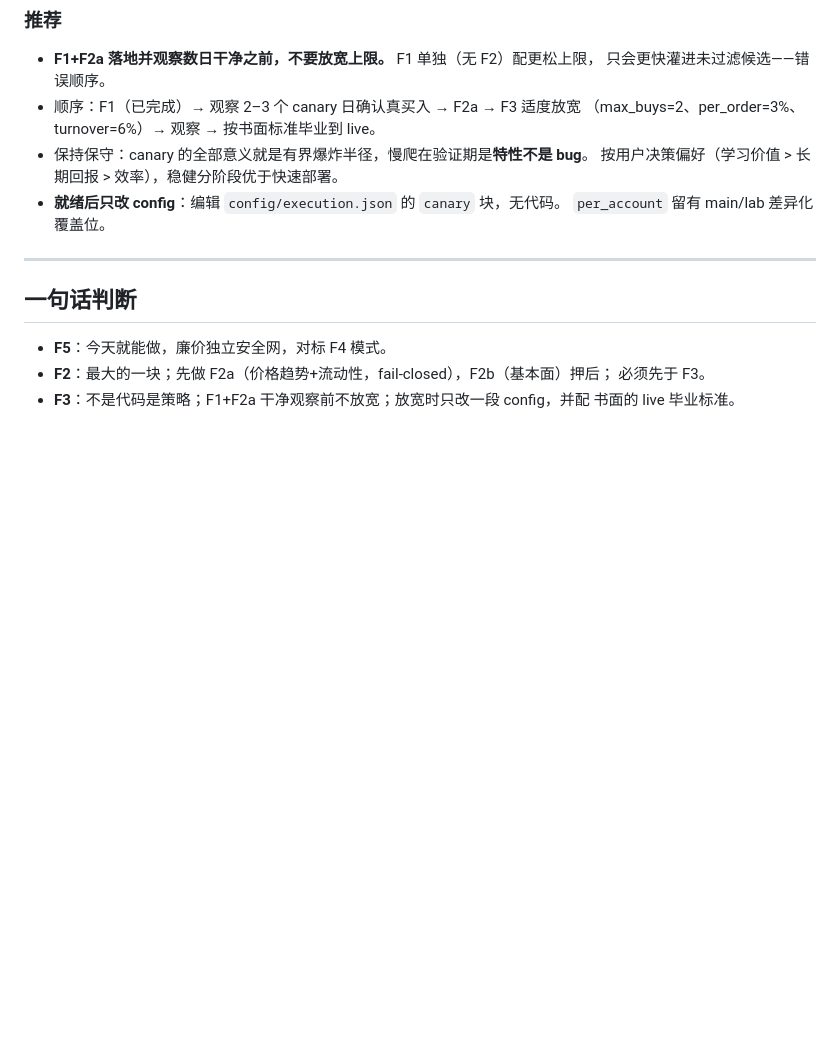
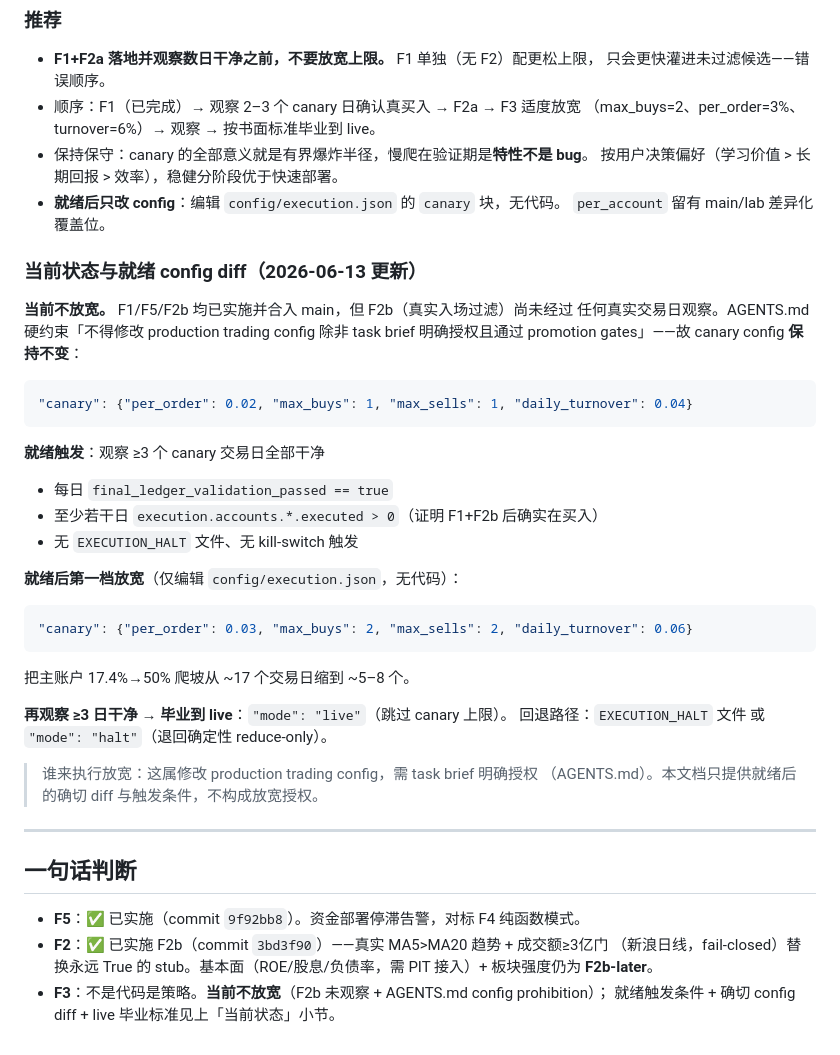
Before and after one commit to zhuosama/virtual-trader, a Markdown page: docs/cash-drag-followups-F2-F3-F5.md, the part around the change. GitHub-like rendering; blank space fills up the shorter version.

````diff
--- a/docs/cash-drag-followups-F2-F3-F5.md
+++ b/docs/cash-drag-followups-F2-F3-F5.md
@@ -136,12 +136,40 @@ F1 解锁后，floor=50%、当前 ~17.4%，缺口 ≈33pp。≤2%/笔、1 买/
 - **就绪后只改 config**：编辑 `config/execution.json` 的 `canary` 块，无代码。
   `per_account` 留有 main/lab 差异化覆盖位。
 
+### 当前状态与就绪 config diff（2026-06-13 更新）
+
+**当前不放宽。** F1/F5/F2b 均已实施并合入 main，但 F2b（真实入场过滤）尚未经过
+任何真实交易日观察。AGENTS.md 硬约束「不得修改 production trading config 除非
+task brief 明确授权且通过 promotion gates」——故 canary config **保持不变**：
+
+```json
+"canary": {"per_order": 0.02, "max_buys": 1, "max_sells": 1, "daily_turnover": 0.04}
+```
+
+**就绪触发**：观察 ≥3 个 canary 交易日全部干净
+- 每日 `final_ledger_validation_passed == true`
+- 至少若干日 `execution.accounts.*.executed > 0`（证明 F1+F2b 后确实在买入）
+- 无 `EXECUTION_HALT` 文件、无 kill-switch 触发
+
+**就绪后第一档放宽**（仅编辑 `config/execution.json`，无代码）：
+```json
+"canary": {"per_order": 0.03, "max_buys": 2, "max_sells": 2, "daily_turnover": 0.06}
+```
+把主账户 17.4%→50% 爬坡从 ~17 个交易日缩到 ~5–8 个。
+
+**再观察 ≥3 日干净 → 毕业到 live**：`"mode": "live"`（跳过 canary 上限）。
+回退路径：`EXECUTION_HALT` 文件 或 `"mode": "halt"`（退回确定性 reduce-only）。
+
+> 谁来执行放宽：这属修改 production trading config，需 task brief 明确授权
+> （AGENTS.md）。本文档只提供就绪后的确切 diff 与触发条件，不构成放宽授权。
+
 ---
 
 ## 一句话判断
 
-- **F5**：今天就能做，廉价独立安全网，对标 F4 模式。
-- **F2**：最大的一块；先做 F2a（价格趋势+流动性，fail-closed），F2b（基本面）押后；
-  必须先于 F3。
-- **F3**：不是代码是策略；F1+F2a 干净观察前不放宽；放宽时只改一段 config，并配
-  书面的 live 毕业标准。
+- **F5**：✅ 已实施（commit `9f92bb8`）。资金部署停滞告警，对标 F4 纯函数模式。
+- **F2**：✅ 已实施 F2b（commit `3bd3f90`）——真实 MA5>MA20 趋势 + 成交额≥3亿门
+  （新浪日线，fail-closed）替换永远 True 的 stub。基本面（ROE/股息/负债率，需
+  PIT 接入）+ 板块强度仍为 **F2b-later**。
+- **F3**：不是代码是策略。**当前不放宽**（F2b 未观察 + AGENTS.md config prohibition）；
+  就绪触发条件 + 确切 config diff + live 毕业标准见上「当前状态」小节。
````
Also changed, not shown: docs/agents/handoff-cash-drag-2026-06-13.md (added, +62 -0 lines), docs/agents/next-slices.md (+8 -0 lines).
